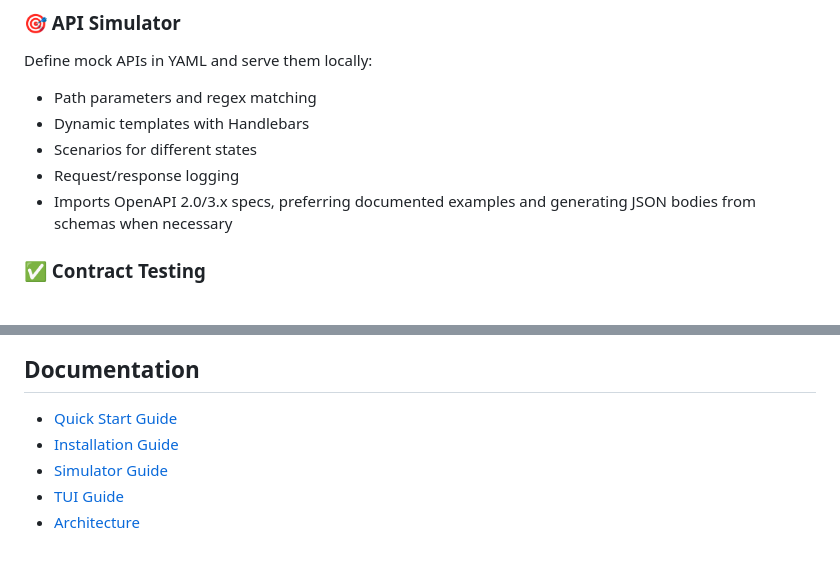
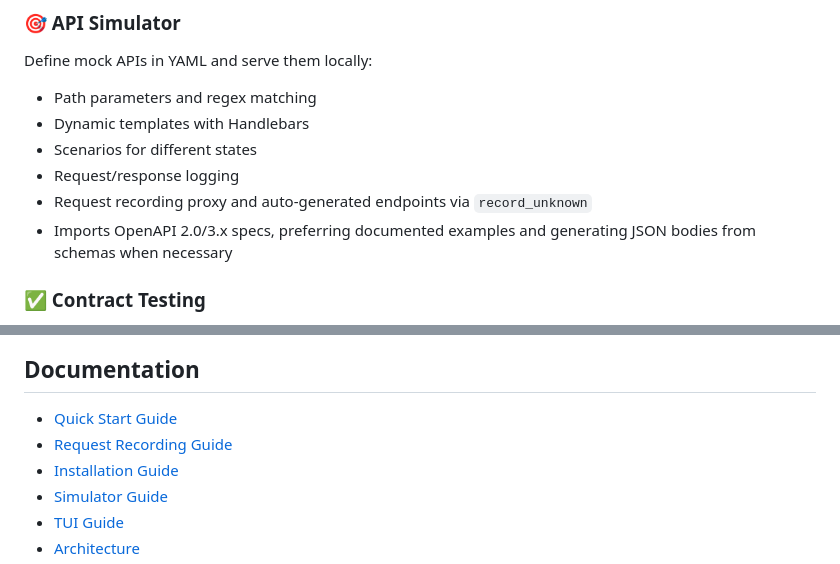
Before and after one commit to pmaojo/apicentric, a Markdown page: README.md, 2 parts joined by grey strips. Rendered like a GitHub page.

Commit message:
docs: add request recording guide and link it

```diff
--- a/README.md
+++ b/README.md
@@ -385,6 +385,7 @@ Define mock APIs in YAML and serve them locally:
 - Dynamic templates with Handlebars
 - Scenarios for different states
 - Request/response logging
+- Request recording proxy and auto-generated endpoints via `record_unknown`
 - Imports OpenAPI 2.0/3.x specs, preferring documented examples and generating JSON bodies from schemas when necessary
 
 ### ✅ Contract Testing
@@ -423,6 +424,7 @@ Interactive terminal dashboard for service management:
 ## Documentation
 
 - [Quick Start Guide](docs/guides/quick-start.md)
+- [Request Recording Guide](docs/guides/request-recording.md)
 - [Installation Guide](docs/guides/installation.md)
 - [Simulator Guide](docs/guides/simulator.md)
 - [TUI Guide](docs/guides/tui.md)
```
Also changed, not shown: docs/guides/quick-start.md (+6 -0 lines), docs/guides/request-recording.md (added, +88 -0 lines).
